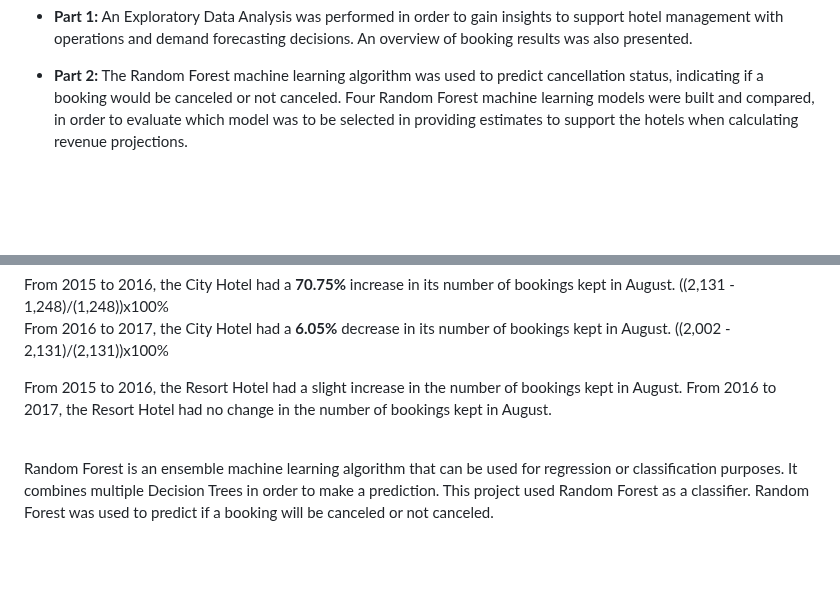
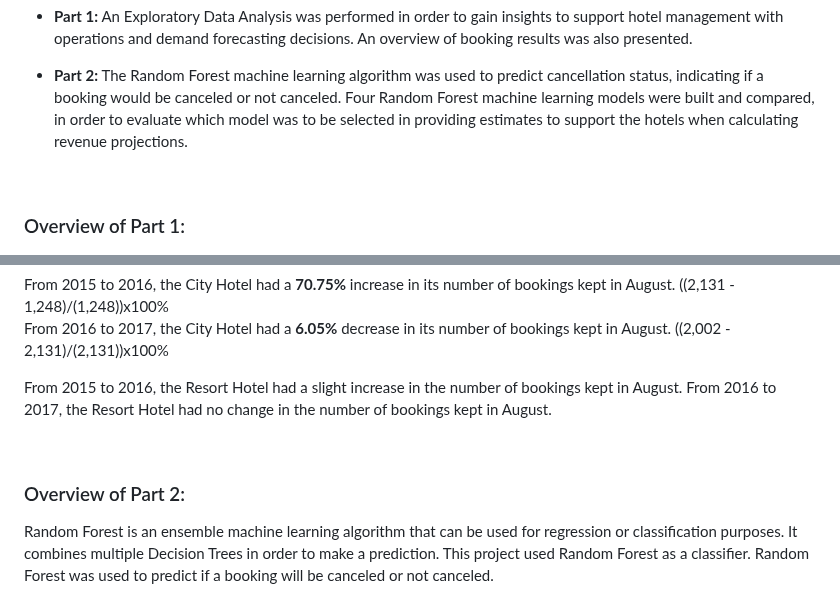
Before and after one commit to eric5412/Business-Analysis-of-Hotel-Bookings, a Markdown page: README.md, 2 parts joined by grey strips. GitHub-like rendering; blank space fills up the shorter version.

```diff
--- a/README.md
+++ b/README.md
@@ -40,6 +40,7 @@ support the hotels when calculating revenue projections.
 
 <br>
 
+### Overview of Part 1:
 ![A bar chart of the Number of Bookings by Cancellation Status and Hotel](/images/8.png)
 
 - A cancellation status of 0 indicates that a booking was not canceled. A cancellation status of 1 indicates that a booking was canceled.
@@ -82,6 +83,7 @@ change in the number of bookings kept in August.
 
 <br>
 
+### Overview of Part 2:
 Random Forest is an ensemble machine learning algorithm that can be used
 for regression or classification purposes. It combines multiple Decision
 Trees in order to make a prediction. This project used Random Forest as
```
